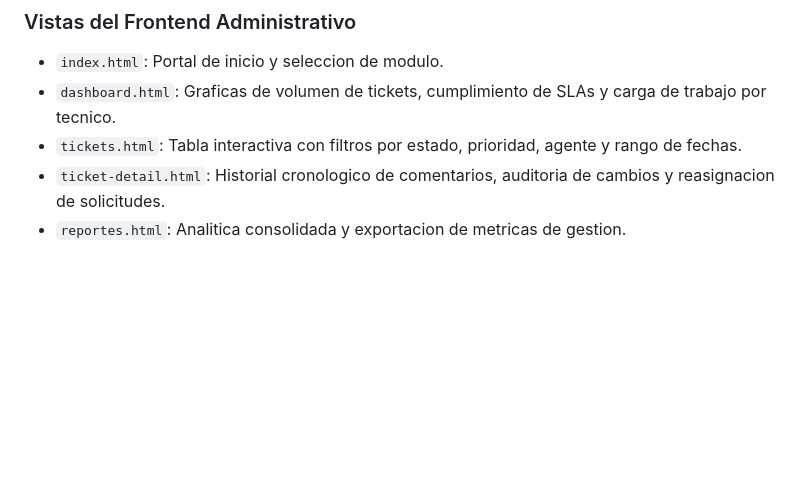
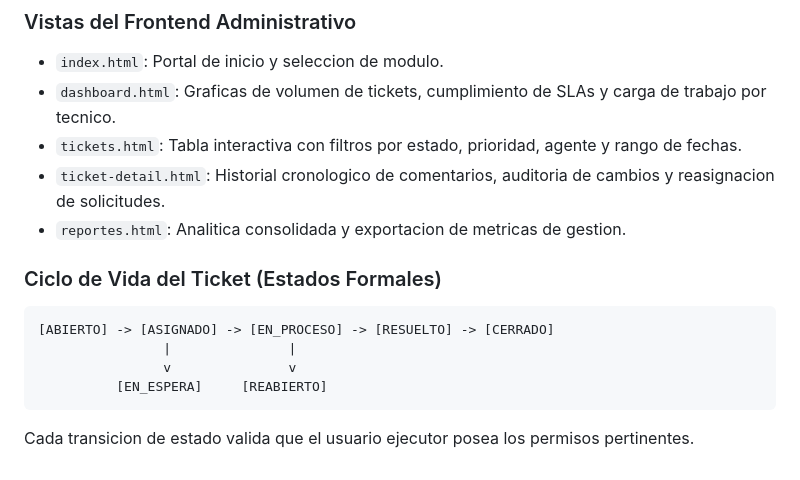
Before and after one commit to SantiSarmiento11/TechNova, a Markdown page: README.md, the part around the change. Drawn GitHub-style; blank space fills up the shorter version.

````diff
--- a/README.md
+++ b/README.md
@@ -171,3 +171,13 @@ El flujo de soporte tecnico opera de la siguiente manera:
 - `tickets.html`: Tabla interactiva con filtros por estado, prioridad, agente y rango de fechas.
 - `ticket-detail.html`: Historial cronologico de comentarios, auditoria de cambios y reasignacion de solicitudes.
 - `reportes.html`: Analitica consolidada y exportacion de metricas de gestion.
+
+### Ciclo de Vida del Ticket (Estados Formales)
+
+```text
+[ABIERTO] -> [ASIGNADO] -> [EN_PROCESO] -> [RESUELTO] -> [CERRADO]
+                |               |
+                v               v
+          [EN_ESPERA]     [REABIERTO]
+```
+Cada transicion de estado valida que el usuario ejecutor posea los permisos pertinentes.
````
